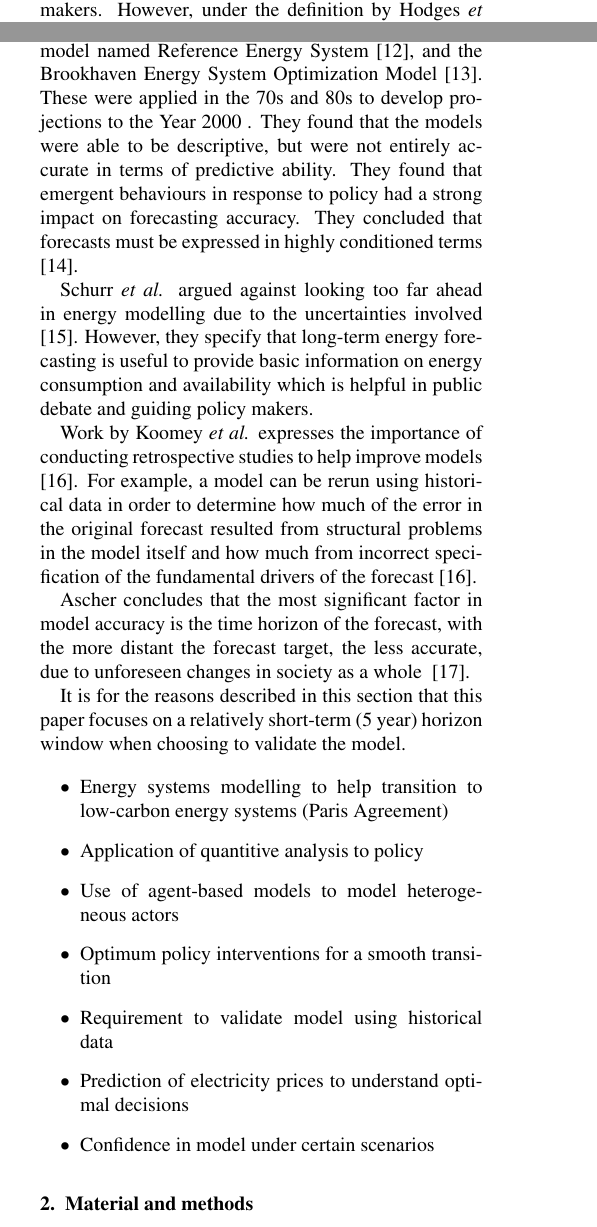
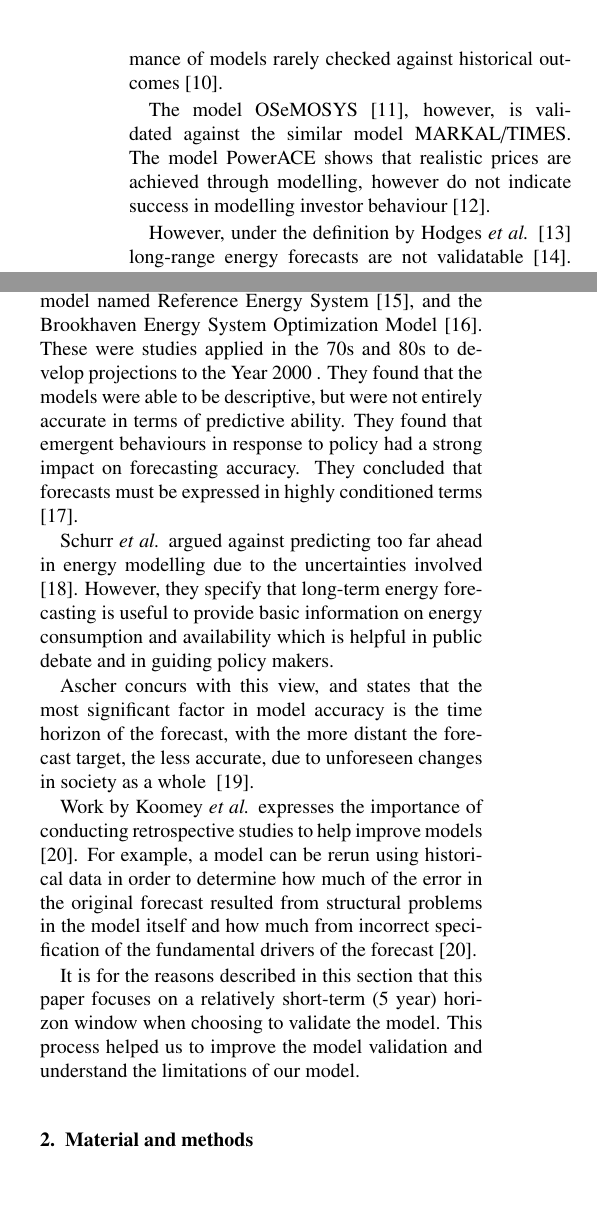
Before and after one commit to alexanderkell/validation-optimiser-paper, a LaTeX paper (Applied Energy/elsarticle/elsarticle-template-harv.tex): two parts of the columns of pages 1 and 2 of 4 before the commit and two parts of the columns of page 2 of 4 after it, joined at a grey line, cut at the place of the change, the shorter picture padded with empty space. Compiled offline with pdfLaTeX.

Commit message:
added to literature review

```diff
--- a/Applied Energy/elsarticle/elsarticle-template-harv.tex
+++ b/Applied Energy/elsarticle/elsarticle-template-harv.tex
@@ -145,7 +145,11 @@ We use a genetic algorithm approach to find an optimal set of price curves predi
 \caption{Electricity generation transition from 2013 to 2018 in the United Kingdom.}
 \end{figure}
 
-There is a desire to validate the ability of energy-models to make long-term predictions. Validation increases confidence in the outputs of a model and leads to an increase in trust amongst the public and policy makers. However, under the definition by Hodges \textit{et al.} \cite{Hodges} long-range energy forecasts are not validatable \cite{Craig2002}. Under this definition, validatable models must be observable, exhibit constancy of structure in time, exhibit constancy across variations in conditions not specified in the model and it must be possible to collect ample data \cite{Hodges}.
+There is a desire to validate the ability of energy-models to make long-term predictions. Validation increases confidence in the outputs of a model and leads to an increase in trust amongst the public and policy makers. However, energy models are frequently criticised for being insufficiently validated, with the performance of models rarely checked against historical outcomes \cite{Beckman2011}.
+
+The model OSeMOSYS \cite{Howells2011}, however, is validated against the similar model MARKAL\slash TIMES. The model PowerACE shows that realistic prices are achieved through modelling, however do not indicate success in modelling investor behaviour \cite{Ringler2012}.
+
+However, under the definition by Hodges \textit{et al.} \cite{Hodges} long-range energy forecasts are not validatable \cite{Craig2002}. Under this definition, validatable models must be observable, exhibit constancy of structure in time, exhibit constancy across variations in conditions not specified in the model and it must be possible to collect ample data \cite{Hodges}.
 
 Whilst it is possible to collect data for energy models, the data covering important characteristics of energy markets are not always measured. Furthermore, the behaviour of the human population and innovation are neither constant or entirely predictable. This leads to the fact that static models cannot keep pace with global long-term evolution. Assumptions made by the modeller may be challenged in the form of unpredictable events, such as the oil shock of 1973.
 
@@ -153,27 +157,28 @@ This, however, does not mean that energy-modelling is not useful for providing a
 
 A retrospective study published in 2002 by Craig \textit{et al.} focused on the ability for forecasters to accurately predict electricity demand from the 1970s \cite{Craig2002}. They found that actual energy usage in 2000 was at the very lowest end of the forecasts, with only one exception. They found that these forecasts underestimated unmodelled shocks such as the oil crises which lead to increased energy efficiency.
 
-Hoffman \textit{et al.} also developed a retrospective validation of a predecessor of the current MARKAL\slash TIMES model named Reference Energy System \cite{Hoffman_1973}, and the Brookhaven Energy System Optimization Model \cite{ERDA_48}. These were applied in the 70s and 80s to develop projections to the Year 2000 . They found that the models were able to be descriptive, but were not entirely accurate in terms of predictive ability. They found that emergent behaviours in response to policy had a strong impact on forecasting accuracy. They concluded that forecasts must be expressed in highly conditioned terms \cite{Hoffman2011}.
+Hoffman \textit{et al.} also developed a retrospective validation of a predecessor of the current MARKAL\slash TIMES model named Reference Energy System \cite{Hoffman_1973}, and the Brookhaven Energy System Optimization Model \cite{ERDA_48}. These were studies applied in the 70s and 80s to develop projections to the Year 2000 . They found that the models were able to be descriptive, but were not entirely accurate in terms of predictive ability. They found that emergent behaviours in response to policy had a strong impact on forecasting accuracy. They concluded that forecasts must be expressed in highly conditioned terms \cite{Hoffman2011}.
 
-Schurr \textit{et al.} argued against looking too far ahead in energy modelling due to the uncertainties involved \cite{Schurr_1961}. However, they specify that long-term energy forecasting is useful to provide basic information on energy consumption and availability which is helpful in public debate and guiding policy makers.
+Schurr \textit{et al.} argued against predicting too far ahead in energy modelling due to the uncertainties involved \cite{Schurr_1961}. However, they specify that long-term energy forecasting is useful to provide basic information on energy consumption and availability which is helpful in public debate and in guiding policy makers.
 
+
+Ascher concurs with this view, and states that the most significant factor in model accuracy is the time horizon of the forecast, with the more distant the forecast target, the less accurate, due to unforeseen changes in society as a whole ~\cite{gillespie_1979}.
 
 Work by Koomey \textit{et al.} expresses the importance of conducting retrospective studies to help improve models \cite{Koomey2003}. For example, a model can be rerun using historical data in order to determine how much of the error in the original forecast resulted from structural problems in the model itself and how much from incorrect specification of the fundamental drivers of the forecast \cite{Koomey2003}.
 
-Ascher concludes that the most significant factor in model accuracy is the time horizon of the forecast, with the more distant the forecast target, the less accurate, due to unforeseen changes in society as a whole ~\cite{gillespie_1979}.
 
-It is for the reasons described in this section that this paper focuses on a relatively short-term (5 year) horizon window when choosing to validate the model.
+It is for the reasons described in this section that this paper focuses on a relatively short-term (5 year) horizon window when choosing to validate the model. This process helped us to improve the model validation and understand the limitations of our model.
 
 
-\begin{itemize}
-	\item Energy systems modelling to help transition to low-carbon energy systems (Paris Agreement)
-	\item Application of quantitive analysis to policy
-	\item Use of agent-based models to model heterogeneous actors
-	\item Optimum policy interventions for a smooth transition
-	\item Requirement to validate model using historical data
-	\item Prediction of electricity prices to understand optimal decisions
-	\item Confidence in model under certain scenarios
-\end{itemize}
+%\begin{itemize}
+%	\item Energy systems modelling to help transition to low-carbon energy systems (Paris Agreement)
+%	\item Application of quantitive analysis to policy
+%	\item Use of agent-based models to model heterogeneous actors
+%	\item Optimum policy interventions for a smooth transition
+%	\item Requirement to validate model using historical data
+%	\item Prediction of electricity prices to understand optimal decisions
+%	\item Confidence in model under certain scenarios
+%\end{itemize}
 
 
 
```
Also changed, not shown: Applied Energy/elsarticle/elsarticle-template-harv.pdf.
